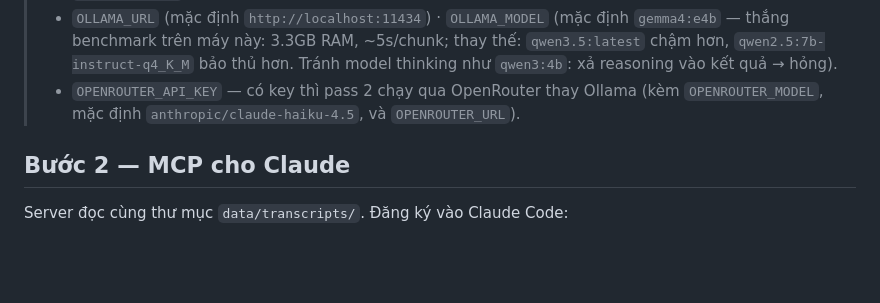
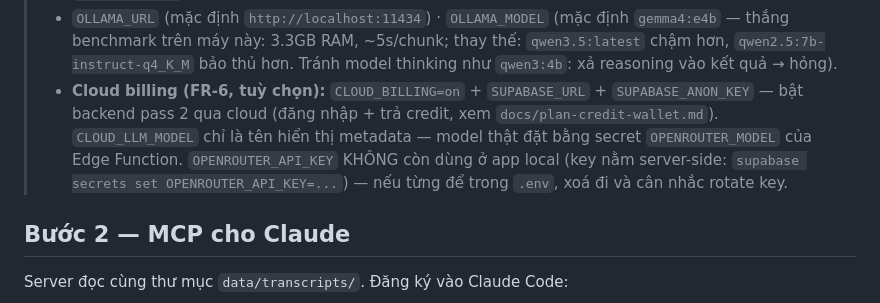
Before and after one commit to khoanca/Manju, a Markdown page: README.md, the part around the change. Rendered like a GitHub page; blank space fills up the shorter version.

```diff
--- a/README.md
+++ b/README.md
@@ -62,8 +62,13 @@ PWA): bật "Lưu audio trên thiết bị này" thì audio nằm trong bộ nh
 >   `gemma4:e4b` — thắng benchmark trên máy này: 3.3GB RAM, ~5s/chunk; thay thế:
 >   `qwen3.5:latest` chậm hơn, `qwen2.5:7b-instruct-q4_K_M` bảo thủ hơn. Tránh
 >   model thinking như `qwen3:4b`: xả reasoning vào kết quả → hỏng).
-> - `OPENROUTER_API_KEY` — có key thì pass 2 chạy qua OpenRouter thay Ollama
->   (kèm `OPENROUTER_MODEL`, mặc định `anthropic/claude-haiku-4.5`, và `OPENROUTER_URL`).
+> - **Cloud billing (FR-6, tuỳ chọn):** `CLOUD_BILLING=on` + `SUPABASE_URL` +
+>   `SUPABASE_ANON_KEY` — bật backend pass 2 qua cloud (đăng nhập + trả credit,
+>   xem `docs/plan-credit-wallet.md`). `CLOUD_LLM_MODEL` chỉ là tên hiển thị
+>   metadata — model thật đặt bằng secret `OPENROUTER_MODEL` của Edge Function.
+>   `OPENROUTER_API_KEY` KHÔNG còn dùng ở app local (key nằm server-side:
+>   `supabase secrets set OPENROUTER_API_KEY=...`) — nếu từng để trong `.env`,
+>   xoá đi và cân nhắc rotate key.
 
 ## Bước 2 — MCP cho Claude
 Server đọc cùng thư mục `data/transcripts/`. Đăng ký vào Claude Code:
```
Also changed, not shown: docs/plan-credit-wallet.md (+27 -2 lines), docs/project-state.md (+5 -3 lines).
